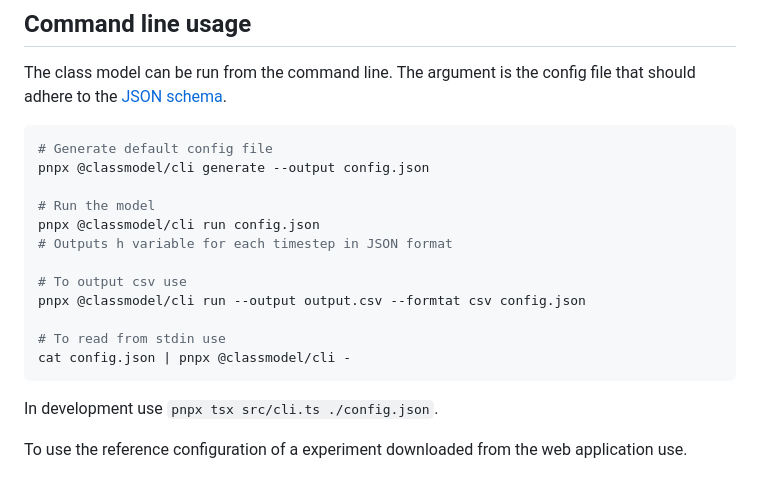
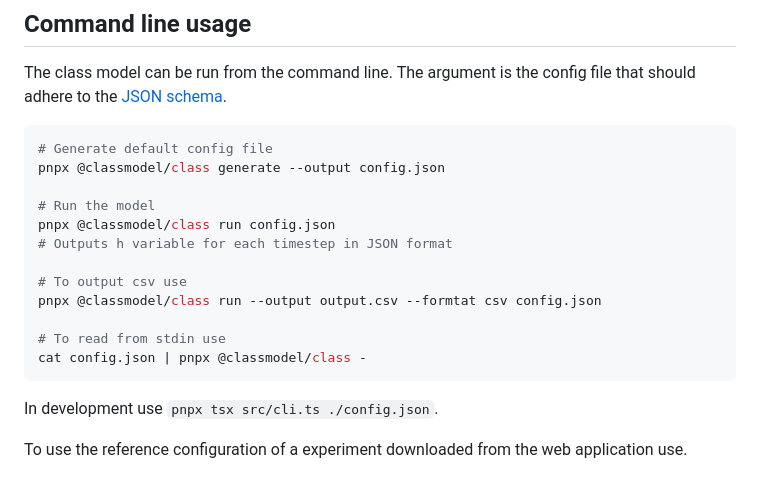
Before and after one commit to classmodel/class-web, a Markdown page: README.md, the part around the change. Drawn GitHub-style.

Commit message:
Fix cli commands

````diff
--- a/README.md
+++ b/README.md
@@ -22,17 +22,17 @@ The argument is the config file that should adhere to the [JSON schema](./packag
 
 ```shell
 # Generate default config file
-pnpx @classmodel/cli generate --output config.json
+pnpx @classmodel/class generate --output config.json
 
 # Run the model
-pnpx @classmodel/cli run config.json
+pnpx @classmodel/class run config.json
 # Outputs h variable for each timestep in JSON format
 
 # To output csv use
-pnpx @classmodel/cli run --output output.csv --formtat csv config.json
+pnpx @classmodel/class run --output output.csv --formtat csv config.json
 
 # To read from stdin use
-cat config.json | pnpx @classmodel/cli -
+cat config.json | pnpx @classmodel/class -
 ```
 
 In development use `pnpx tsx src/cli.ts ./config.json`.
````
